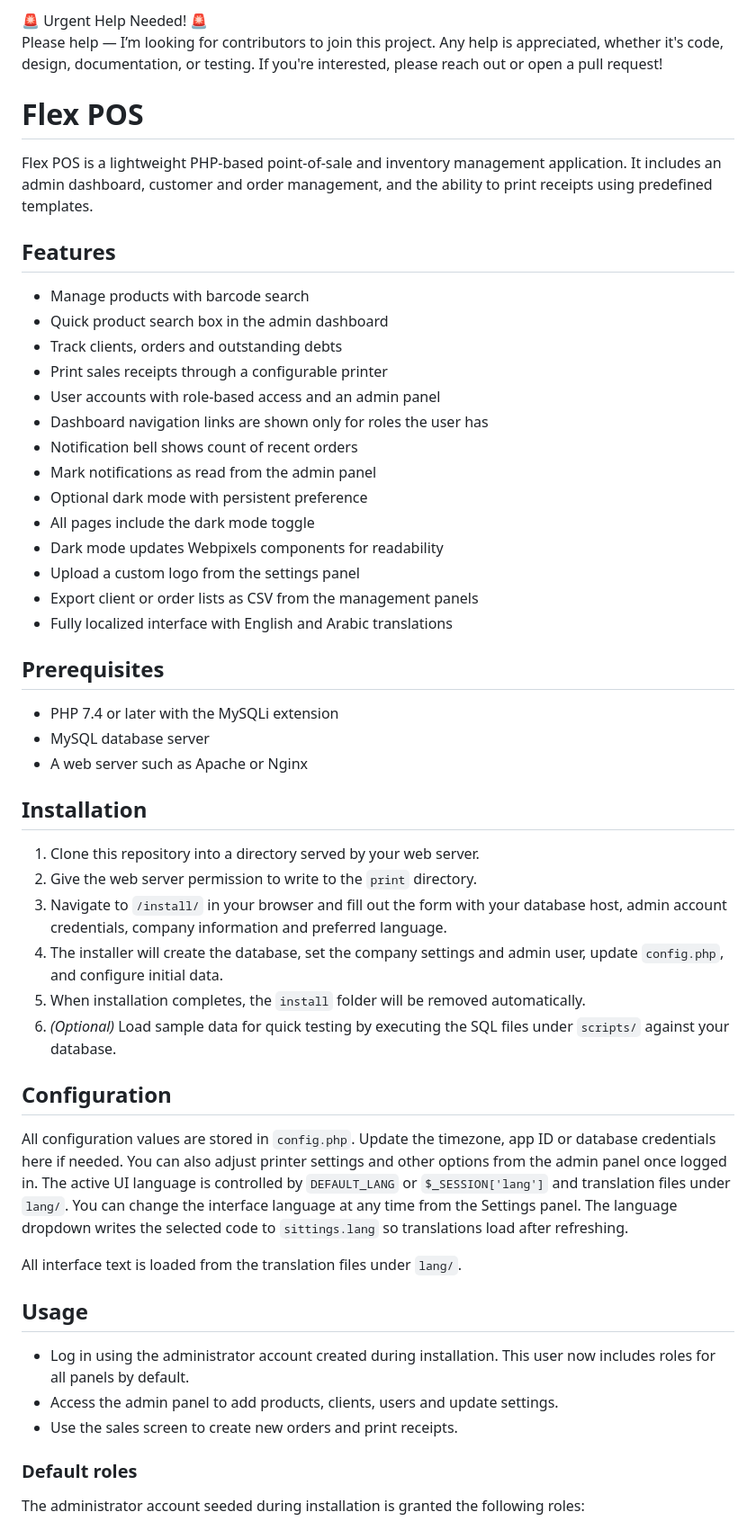
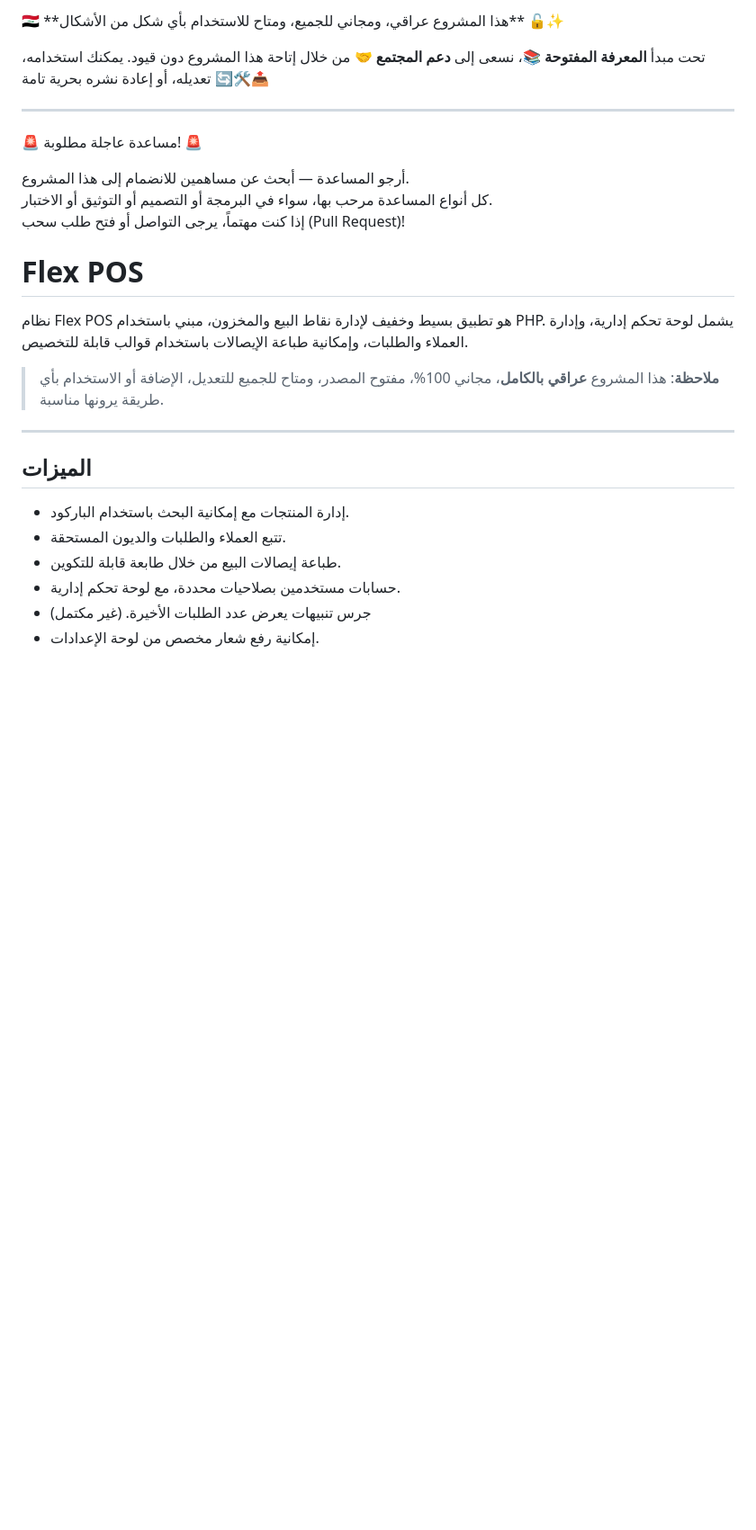
Before and after one commit to itbrok/FlexPOS, a Markdown page: README.md, the part around the change printed below. Shown: that part at 90% size. GitHub-like rendering; blank space fills up the shorter version.

```diff
--- a/README.md
+++ b/README.md
@@ -1,57 +1,30 @@
-<span style="color:red">
-🚨 Urgent Help Needed! 🚨
-<br>
-Please help — I’m looking for contributors to join this project.
-Any help is appreciated, whether it's code, design, documentation, or testing.
-If you're interested, please reach out or open a pull request!
-</span>
+<p  dir="rtl">
+🇮🇶 **هذا المشروع عراقي، ومجاني للجميع، ومتاح للاستخدام بأي شكل من الأشكال** 🔓✨
 
-# Flex POS
+تحت مبدأ **المعرفة المفتوحة** 📚، نسعى إلى **دعم المجتمع** 🤝 من خلال إتاحة هذا المشروع دون قيود.
+يمكنك استخدامه، تعديله، أو إعادة نشره بحرية تامة 🔄🛠️📤
 
-Flex POS is a lightweight PHP-based point-of-sale and inventory management application. It includes an admin dashboard, customer and order management, and the ability to print receipts using predefined templates.
+---
+🚨 مساعدة عاجلة مطلوبة! 🚨
 
-## Features
-- Manage products with barcode search
-- Quick product search box in the admin dashboard
-- Track clients, orders and outstanding debts
-- Print sales receipts through a configurable printer
-- User accounts with role-based access and an admin panel
-- Dashboard navigation links are shown only for roles the user has
-- Notification bell shows count of recent orders
-- Mark notifications as read from the admin panel
-- Optional dark mode with persistent preference
-- All pages include the dark mode toggle
-- Dark mode updates Webpixels components for readability
-- Upload a custom logo from the settings panel
-- Export client or order lists as CSV from the management panels
-- Fully localized interface with English and Arabic translations
+أرجو المساعدة — أبحث عن مساهمين للانضمام إلى هذا المشروع.
+كل أنواع المساعدة مرحب بها، سواء في البرمجة أو التصميم أو التوثيق أو الاختبار.
+إذا كنت مهتماً، يرجى التواصل أو فتح طلب سحب (Pull Request)!
 
-## Prerequisites
-- PHP 7.4 or later with the MySQLi extension
-- MySQL database server
-- A web server such as Apache or Nginx
 
-## Installation
-1. Clone this repository into a directory served by your web server.
-2. Give the web server permission to write to the `print` directory.
-3. Navigate to `/install/` in your browser and fill out the form with your database host, admin account credentials, company information and preferred language.
-4. The installer will create the database, set the company settings and admin user, update `config.php`, and configure initial data.
-5. When installation completes, the `install` folder will be removed automatically.
-6. *(Optional)* Load sample data for quick testing by executing the SQL files under `scripts/` against your database.
+# **Flex POS**
 
-## Configuration
-All configuration values are stored in `config.php`. Update the timezone, app ID or database credentials here if needed. You can also adjust printer settings and other options from the admin panel once logged in. The active UI language is controlled by `DEFAULT_LANG` or `$_SESSION['lang']` and translation files under `lang/`.
-You can change the interface language at any time from the Settings panel. The
-language dropdown writes the selected code to `sittings.lang` so translations
-load after refreshing.
+نظام Flex POS هو تطبيق بسيط وخفيف لإدارة نقاط البيع والمخزون، مبني باستخدام PHP. يشمل لوحة تحكم إدارية، وإدارة العملاء والطلبات، وإمكانية طباعة الإيصالات باستخدام قوالب قابلة للتخصيص.
 
-All interface text is loaded from the translation files under `lang/`.
+> **ملاحظة**: هذا المشروع **عراقي بالكامل**، مجاني 100%، مفتوح المصدر، ومتاح للجميع للتعديل، الإضافة أو الاستخدام بأي طريقة يرونها مناسبة.
 
-## Usage
-- Log in using the administrator account created during installation. This user now includes roles for all panels by default.
-- Access the admin panel to add products, clients, users and update settings.
-- Use the sales screen to create new orders and print receipts.
+---
+## **الميزات**
 
-### Default roles
-The administrator account seeded during installation is granted the following roles:
+* إدارة المنتجات مع إمكانية البحث باستخدام الباركود.
+* تتبع العملاء والطلبات والديون المستحقة.
+* طباعة إيصالات البيع من خلال طابعة قابلة للتكوين.
+* حسابات مستخدمين بصلاحيات محددة، مع لوحة تحكم إدارية.
+* جرس تنبيهات يعرض عدد الطلبات الأخيرة. (غير مكتمل)
+* إمكانية رفع شعار مخصص من لوحة الإعدادات.
 
```
Also changed, not shown: other parts of README.md (+55 -44 lines).
